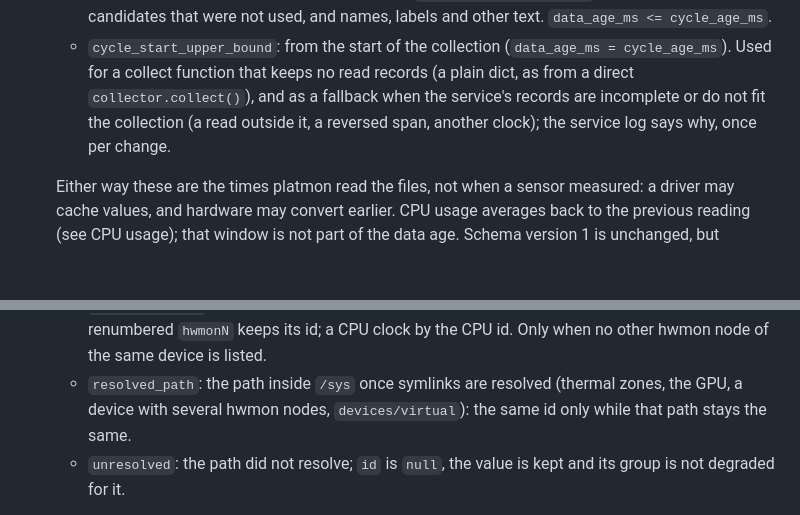
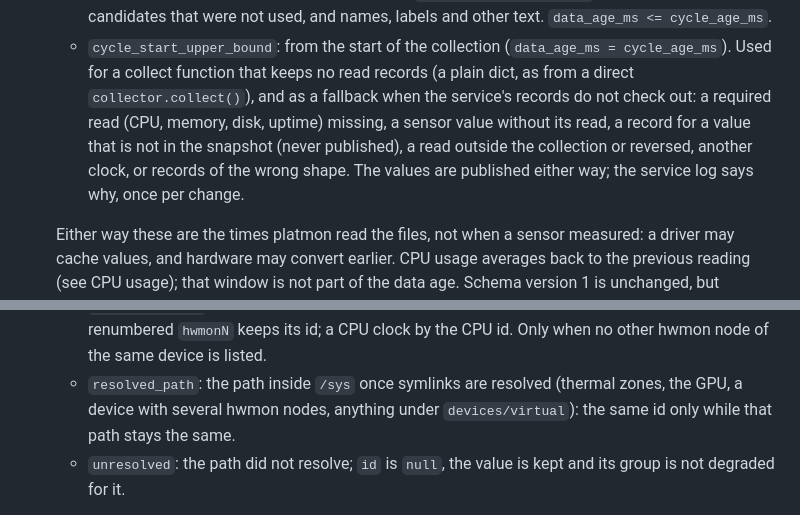
Before and after one commit to jwsung91/platmon, a Markdown page: docs/api.md, 2 parts joined by grey strips. Rendered like a GitHub page; blank space fills up the shorter version.

Commit message:
docs(api): list when the data age falls back and that devices/virtual is path-based
Co-Authored-By: Claude Opus 5.5 <noreply@anthropic.com>
Claude-Session: https://claude.ai/code/session_01XLnjN37Qj8KNX3DV2jqL8i

```diff
--- a/docs/api.md
+++ b/docs/api.md
@@ -58,8 +58,10 @@ and have no sample metadata.
     that were not used, and names, labels and other text. `data_age_ms <= cycle_age_ms`.
   - `cycle_start_upper_bound`: from the start of the collection (`data_age_ms = cycle_age_ms`). Used for
     a collect function that keeps no read records (a plain dict, as from a direct `collector.collect()`),
-    and as a fallback when the service's records are incomplete or do not fit the collection (a read
-    outside it, a reversed span, another clock); the service log says why, once per change.
+    and as a fallback when the service's records do not check out: a required read (CPU, memory, disk,
+    uptime) missing, a sensor value without its read, a record for a value that is not in the snapshot
+    (never published), a read outside the collection or reversed, another clock, or records of the wrong
+    shape. The values are published either way; the service log says why, once per change.
 
   Either way these are the times platmon read the files, not when a sensor measured: a driver may cache
   values, and hardware may convert earlier. CPU usage averages back to the previous reading (see CPU
@@ -116,7 +118,8 @@ row, not the CPU id). A value left out has no pointer; a `null` value can have o
     renumbered `hwmonN` keeps its id; a CPU clock by the CPU id. Only when no other hwmon node of the
     same device is listed.
   - `resolved_path`: the path inside `/sys` once symlinks are resolved (thermal zones, the GPU, a device
-    with several hwmon nodes, `devices/virtual`): the same id only while that path stays the same.
+    with several hwmon nodes, anything under `devices/virtual`): the same id only while that path stays
+    the same.
   - `unresolved`: the path did not resolve; `id` is `null`, the value is kept and its group is not
     degraded for it.
 
```
